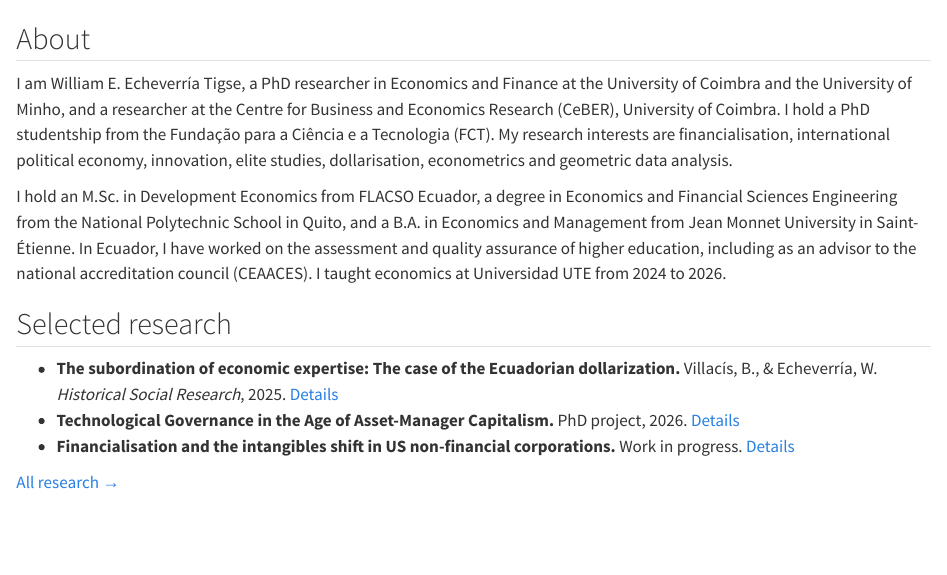
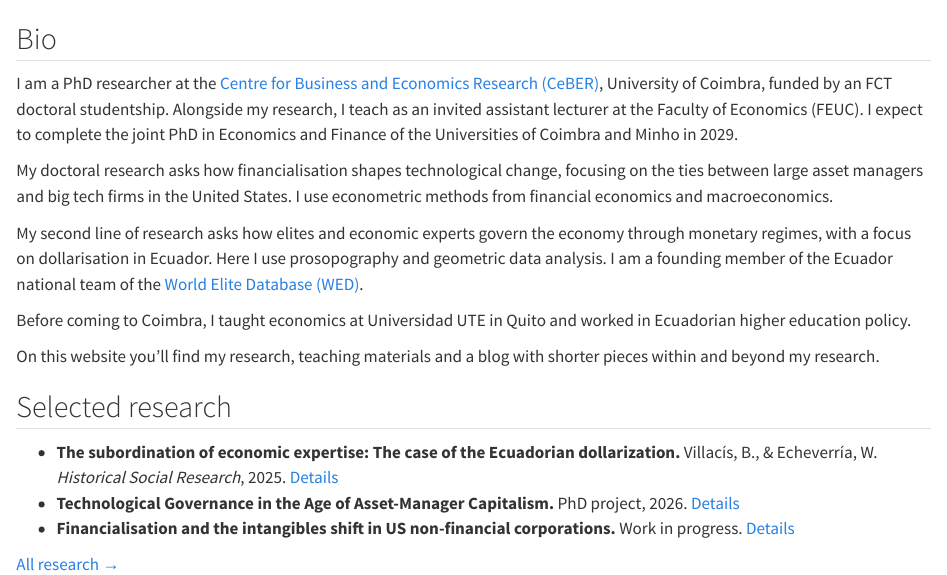
Before and after one commit to williamecheverriat/williamecheverriat.github.io, a Quarto document (index.qmd): the page in a window 1100 px wide, from 790 px down. Rendered offline with R 4.5, knitr and Pandoc in place of Quarto, with nearby package versions.

Commit message:
Rename Home About section to Bio and replace its text
Use William's own Bio text verbatim, with links to CeBER and the
World Elite Database. Add the requested Pending note to MEMORY.md.

Co-Authored-By: Claude Opus 5.5 <noreply@anthropic.com>

```diff
--- a/index.qmd
+++ b/index.qmd
@@ -28,19 +28,26 @@
 :::
 :::
 
-## About
+## Bio
 
-I am William E. Echeverría Tigse, a PhD researcher in Economics and Finance at the University of Coimbra and the
-University of Minho, and a researcher at the Centre for Business and Economics Research (CeBER), University of
-Coimbra. I hold a PhD studentship from the Fundação para a Ciência e a Tecnologia (FCT). My research interests are
-financialisation, international political economy, innovation, elite studies, dollarisation, econometrics and
-geometric data analysis.
+I am a PhD researcher at the [Centre for Business and Economics Research (CeBER)](https://www.uc.pt/en/uid/ceber/),
+University of Coimbra, funded by an FCT doctoral studentship. Alongside my research, I teach as an invited assistant
+lecturer at the Faculty of Economics (FEUC). I expect to complete the joint PhD in Economics and Finance of the
+Universities of Coimbra and Minho in 2029.
 
-I hold an M.Sc. in Development Economics from FLACSO Ecuador, a degree in Economics and Financial Sciences
-Engineering from the National Polytechnic School in Quito, and a B.A. in Economics and Management from Jean
-Monnet University in Saint-Étienne. In Ecuador, I have worked on the assessment and quality assurance of higher
-education, including as an advisor to the national accreditation council (CEAACES). I taught economics at
-Universidad UTE from 2024 to 2026.
+My doctoral research asks how financialisation shapes technological change, focusing on the ties between large
+asset managers and big tech firms in the United States. I use econometric methods from financial economics and
+macroeconomics.
+
+My second line of research asks how elites and economic experts govern the economy through monetary regimes, with a
+focus on dollarisation in Ecuador. Here I use prosopography and geometric data analysis. I am a founding member of
+the Ecuador national team of the [World Elite Database (WED)](https://worldelitedatabase.org/).
+
+Before coming to Coimbra, I taught economics at Universidad UTE in Quito and worked in Ecuadorian higher education
+policy.
+
+On this website you'll find my research, teaching materials and a blog with shorter pieces within and beyond my
+research.
 
 ## Selected research
 
```
Also changed, not shown: MEMORY.md (+2 -0 lines).
